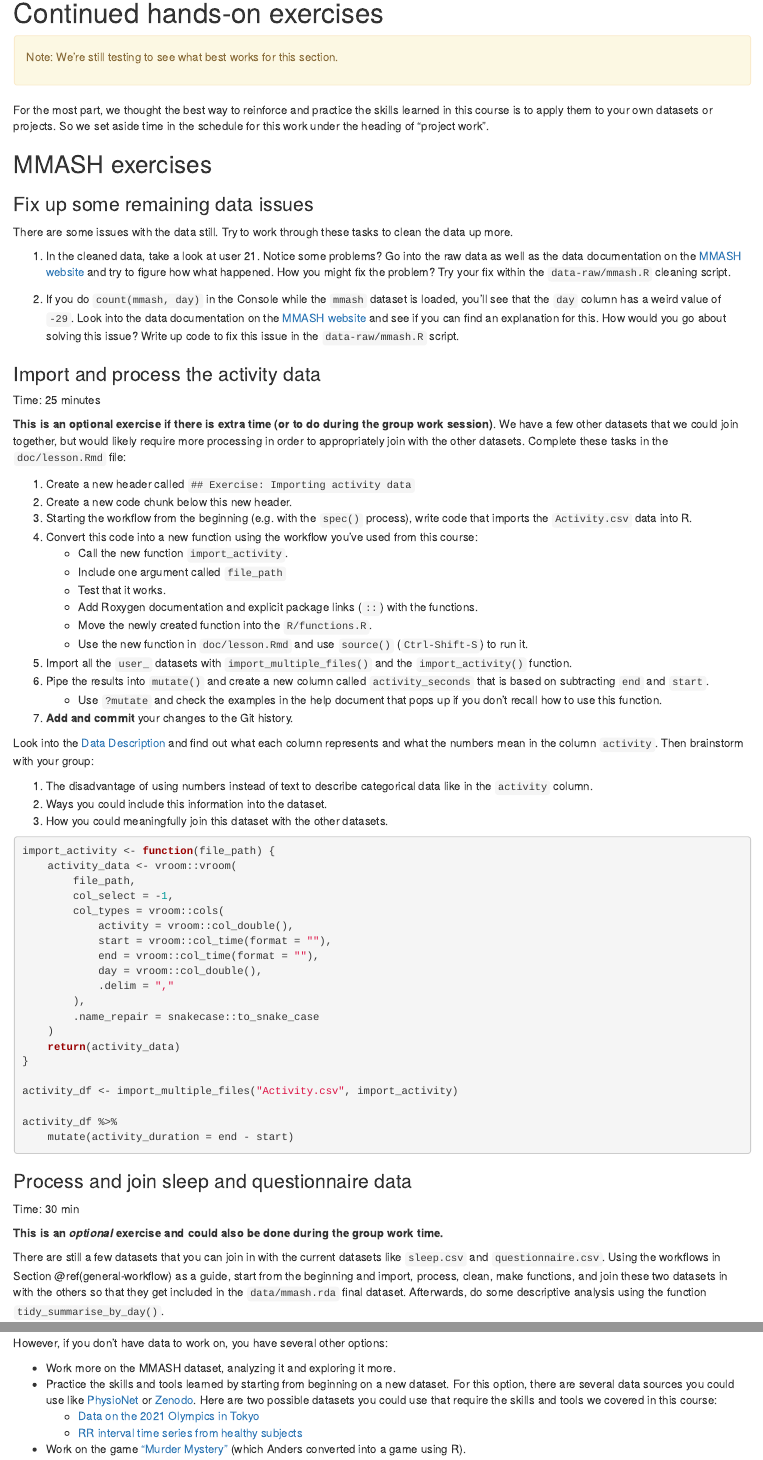
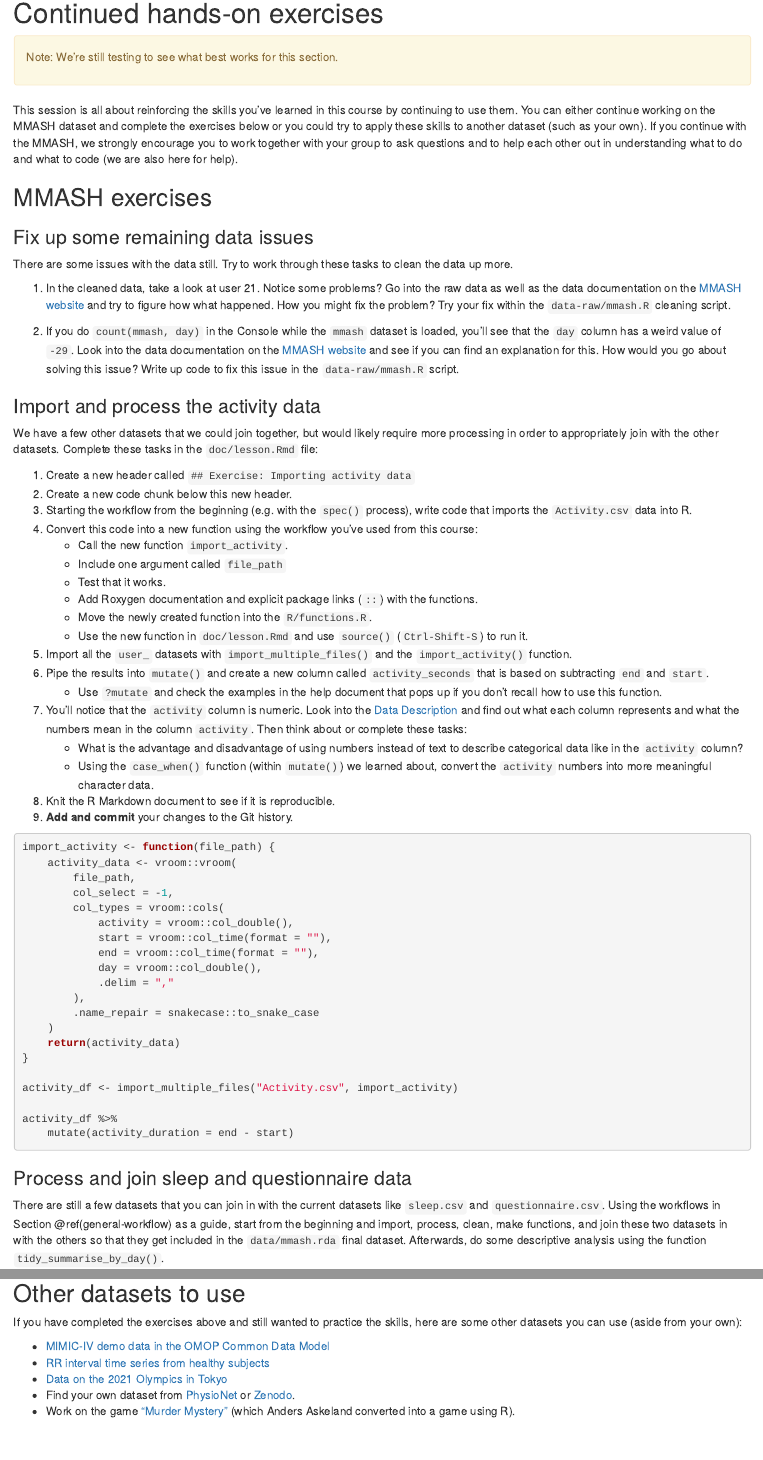
Before and after one commit to rostools/r-cubed-intermediate, an R Markdown document (appendix/hands-on-work.Rmd): the page in a window 1100 px wide, from its top, and a second part further down, joined at a grey line. Rendered offline with R 4.5, knitr and Pandoc, with nearby package versions; drawn as R Markdown's standard HTML page in place of the format the file asks for.

Commit message:
update the continued exercises section

```diff
--- a/appendix/hands-on-work.Rmd
+++ b/appendix/hands-on-work.Rmd
@@ -6,9 +6,12 @@ Note: We're still testing to see what best works for this section.
 :::
 ::::
 
-For the most part, we thought the best way to reinforce and practice the
-skills learned in this course is to apply them to your own datasets or projects.
-So we set aside time in the schedule for this work under the heading of "project work".
+This session is all about reinforcing the skills you've learned in this course
+by continuing to use them. You can either continue working on the MMASH dataset
+and complete the exercises below or you could try to apply these skills to another
+dataset (such as your own). If you continue with the MMASH, we strongly encourage
+you to work together with your group to ask questions and to help each other
+out in understanding what to do and what to code (we are also here for help).
 
 ## MMASH exercises
 
@@ -32,11 +35,8 @@ Write up code to fix this issue in the `data-raw/mmash.R` script.
 
 ### Import and process the activity data
 
-Time: 25 minutes
-
-**This is an optional exercise if there is extra time (or to do during the group work session)**.
-We have a few other datasets that we could join together, but would likely require
-more processing in order to appropriately join with the other datasets.
+We have a few other datasets that we could join together, but would likely
+require more processing in order to appropriately join with the other datasets.
 Complete these tasks in the `doc/lesson.Rmd` file:
 
 1. Create a new header called `## Exercise: Importing activity data`
@@ -57,18 +57,17 @@ this course:
 `import_activity()` function.
 1. Pipe the results into `mutate()` and create a new column called
 `activity_seconds` that is based on subtracting `end` and `start`.
-    - Use `?mutate` and check the examples in the help document that pops up if you don't recall how to use this
-    function.
+    - Use `?mutate` and check the examples in the help document that pops up if
+    you don't recall how to use this function.
+1. You'll notice that the `activity` column is numeric. Look into the [Data
+Description][mmash-site] and find out what each column represents and what the
+numbers mean in the column `activity`. Then think about or complete these tasks:
+    - What is the advantage and disadvantage of using numbers instead of text to
+    describe categorical data like in the `activity` column?
+    - Using the `case_when()` function (within `mutate()`) we learned about,
+    convert the `activity` numbers into more meaningful character data.
+1. Knit the R Markdown document to see if it is reproducible.
 1. **Add and commit** your changes to the Git history.
-
-Look into the [Data Description][mmash-site] and find out what each column
-represents and what the numbers mean in the column `activity`. Then brainstorm
-with your group:
-
-1. The disadvantage of using numbers instead of text to describe categorical
-data like in the `activity` column.
-1. Ways you could include this information into the dataset.
-1. How you could meaningfully join this dataset with the other datasets.
 
 [mmash-site]: https://physionet.org/content/mmash/1.0.0/
 
@@ -133,5 +124,6 @@ datasets.
 by using another `usethis::use_data()` line in the `data-raw/mmash.R`
 script.
 
+Than think of how some of these questions might be answered, using the
+[Data Description][mmash-site] as a guide:
 
-However, if you don't have data to work on, you have several other options:
@@ -138,11 +138,13 @@ However, if you don't have data to work on, you have several other options:
 
-- Work more on the MMASH dataset, analyzing it and exploring it more.
-- Practice the skills and tools learned by starting from beginning on a new
-dataset. For this option, there are several data sources you could use like
+## Other datasets to use
+
+If you have completed the exercises above and still wanted to practice the skills,
+here are some other datasets you can use (aside from your own):
+
+- [MIMIC-IV demo data in the OMOP Common Data Model](https://physionet.org/content/mimic-iv-demo-omop/0.9/)
+- [RR interval time series from healthy subjects](https://physionet.org/content/rr-interval-healthy-subjects/1.0.0/)
+- [Data on the 2021 Olympics in Tokyo](https://www.kaggle.com/arjunprasadsarkhel/2021-olympics-in-tokyo)
+- Find your own dataset from
 [PhysioNet](https://physionet.org/about/database/#open) or
 [Zenodo](https://zenodo.org/search?page=1&size=20&q=diabetes&access_right=open&file_type=xlsx&file_type=csv&file_type=zip&type=dataset#).
-Here are two possible datasets you could use that require the skills and tools
-we covered in this course:
-    - [Data on the 2021 Olympics in Tokyo](https://www.kaggle.com/arjunprasadsarkhel/2021-olympics-in-tokyo)
-    - [RR interval time series from healthy subjects](https://physionet.org/content/rr-interval-healthy-subjects/1.0.0/)
-- Work on the game ["Murder Mystery"](https://andersaskeland.github.io/R-murder-mystery) (which Anders converted into a game using R).
+- Work on the game ["Murder Mystery"](https://andersaskeland.github.io/R-murder-mystery) (which Anders Askeland converted into a game using R).
```
Also changed, not shown: appendix/hands-on-work.Rmd (16 more changed lines).
